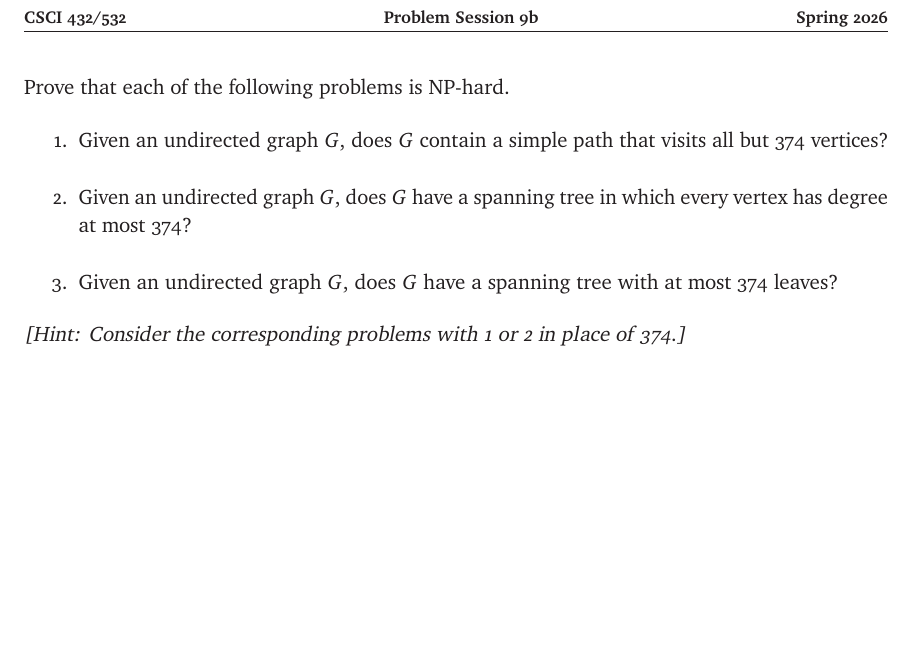
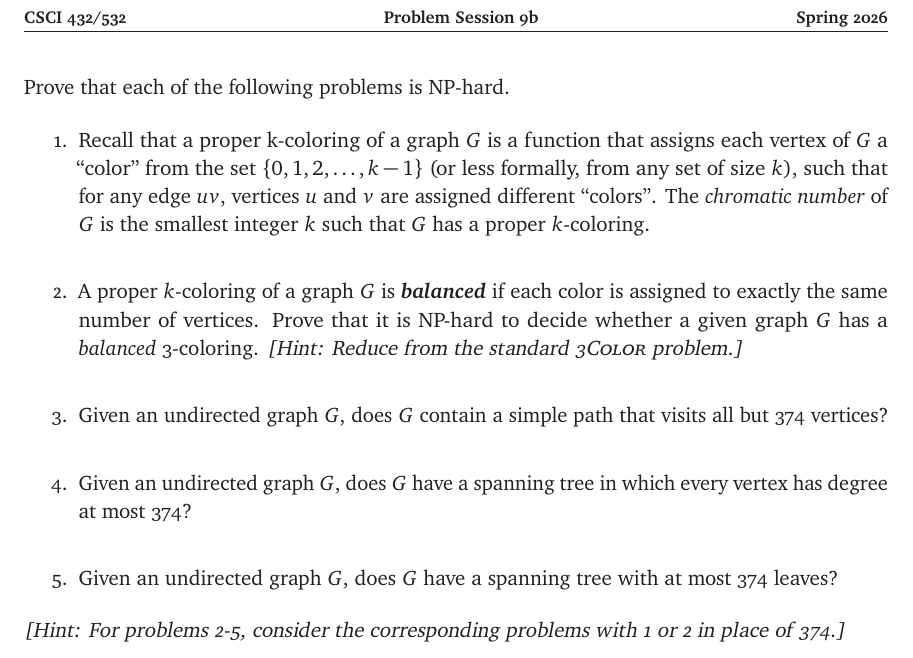
Before and after one commit to lgw2/csx32-spring2026-public, a LaTeX document (problem_sessions/wk9b/wk9b.tex): part of the page, cut so that both start at the same text, the shorter picture padded with empty space. Compiled offline with pdfLaTeX.

Commit message:
update prob session

```diff
--- a/problem_sessions/wk9b/wk9b.tex
+++ b/problem_sessions/wk9b/wk9b.tex
@@ -20,7 +20,17 @@
 \noindent
 Prove that each of the following problems is {NP}-hard.
 
-\begin{enumerate}\itemsep 2ex
+
+\begin{enumerate}\itemsep3ex\parindent1.5em
+
+\item Recall that a proper k-coloring of a graph $G$ is a function that assigns each vertex of $G$ a “color” from the set $\set{0,1,2,\dots,k-1}$ (or less formally, from any set of size $k$), such that for any edge $uv$, vertices $u$ and $v$ are assigned different “colors”.  The \emph{chromatic number} of $G$ is the smallest integer $k$ such that $G$ has a proper $k$-coloring.
+
+\item
+A proper $k$-coloring of a graph $G$ is \EMPH{balanced} if each color is
+assigned to exactly the same number of vertices.  Prove that it is NP-hard to
+decide whether a given graph $G$ has a \emph{balanced} 3-coloring.  \Hint{Reduce
+from the standard \textsc{3Color} problem.}
+
 \item
 Given an undirected graph $G$, does $G$ contain a simple path that visits all but 374 vertices?
 
@@ -31,5 +41,5 @@ Given an undirected graph $G$, does $G$ have a spanning tree in which every vert
 Given an undirected graph $G$, does $G$ have a spanning tree with at most 374 leaves?
 \end{enumerate}
 %
-\Hint{Consider the corresponding problems with 1 or 2 in place of 374.}
+\Hint{For problems 2-5, consider the corresponding problems with 1 or 2 in place of 374.}
 \end{document}
```
Also changed, not shown: problem_sessions/wk9b/wk9b.pdf.
